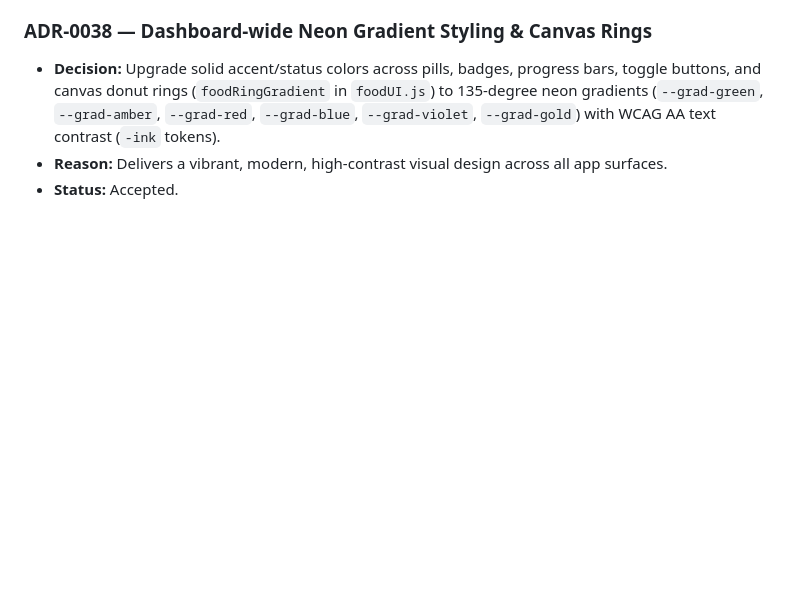
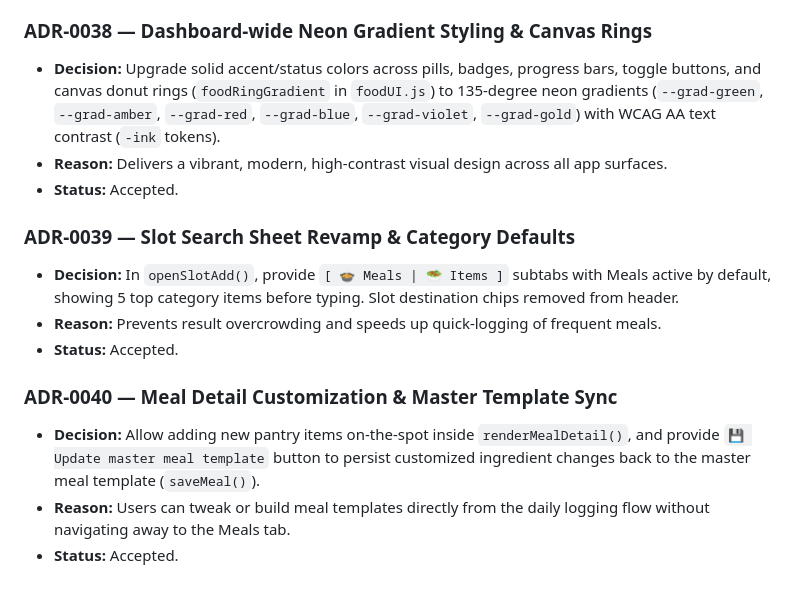
Before and after one commit to adarsh733/war-mode-dashboard, a Markdown page: docs/decisions.md, the part around the change. GitHub-like rendering; blank space fills up the shorter version.

Commit message:
docs: append ADR-0039 and ADR-0040 for slot search subtabs and meal template sync
Co-Authored-By: Claude Opus 4.8 <noreply@anthropic.com>

```diff
--- a/docs/decisions.md
+++ b/docs/decisions.md
@@ -496,3 +496,13 @@
 - **Decision:** Upgrade solid accent/status colors across pills, badges, progress bars, toggle buttons, and canvas donut rings (`foodRingGradient` in `foodUI.js`) to 135-degree neon gradients (`--grad-green`, `--grad-amber`, `--grad-red`, `--grad-blue`, `--grad-violet`, `--grad-gold`) with WCAG AA text contrast (`-ink` tokens).
 - **Reason:** Delivers a vibrant, modern, high-contrast visual design across all app surfaces.
 - **Status:** Accepted.
+
+### ADR-0039 — Slot Search Sheet Revamp & Category Defaults
+- **Decision:** In `openSlotAdd()`, provide `[ 🍲 Meals | 🥗 Items ]` subtabs with Meals active by default, showing 5 top category items before typing. Slot destination chips removed from header.
+- **Reason:** Prevents result overcrowding and speeds up quick-logging of frequent meals.
+- **Status:** Accepted.
+
+### ADR-0040 — Meal Detail Customization & Master Template Sync
+- **Decision:** Allow adding new pantry items on-the-spot inside `renderMealDetail()`, and provide `💾 Update master meal template` button to persist customized ingredient changes back to the master meal template (`saveMeal()`).
+- **Reason:** Users can tweak or build meal templates directly from the daily logging flow without navigating away to the Meals tab.
+- **Status:** Accepted.
```
